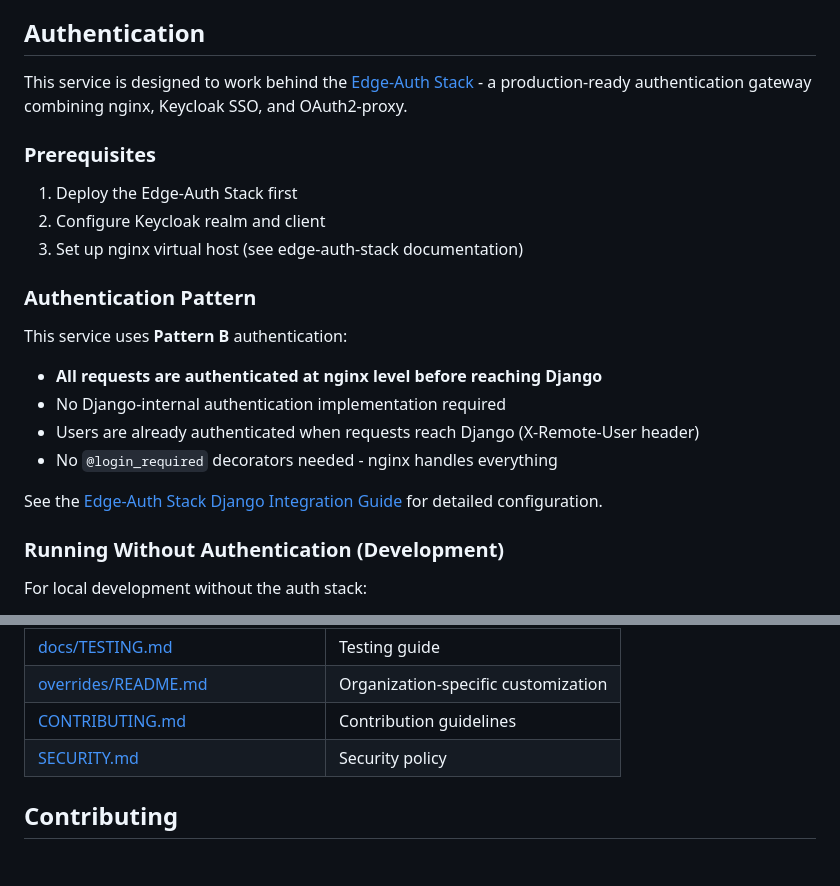
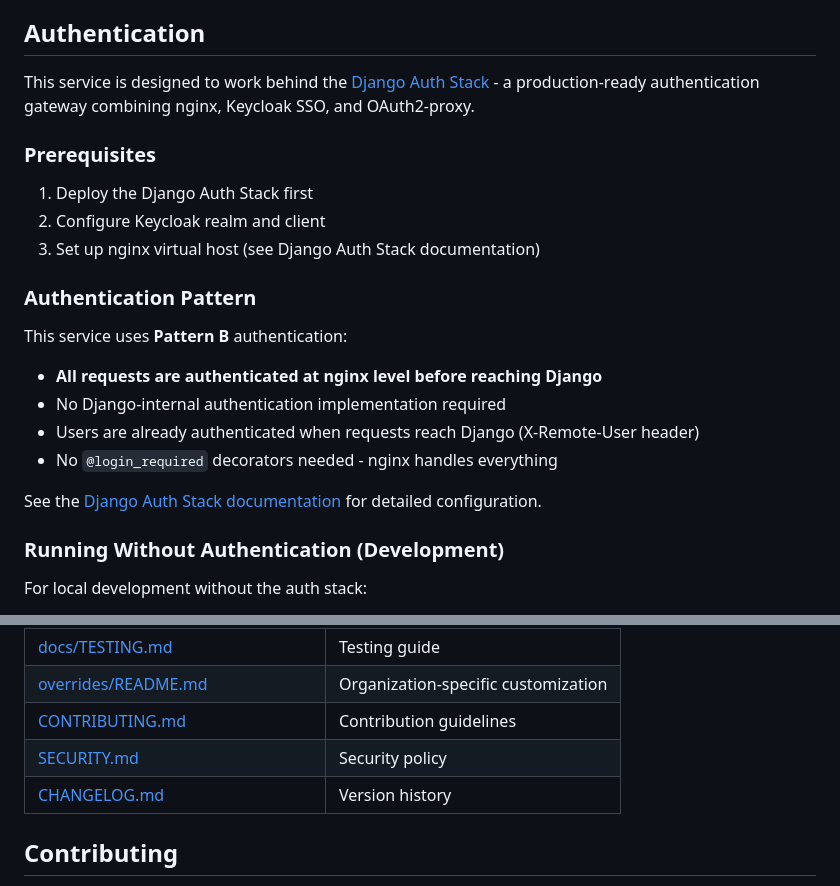
Before and after one commit to scinnod/jadelation, a Markdown page: README.md, 2 parts joined by grey strips. Rendered like a GitHub page; blank space fills up the shorter version.

```diff
--- a/README.md
+++ b/README.md
@@ -30,13 +30,13 @@ This Django-based application provides a user-friendly frontend for DeepL's ente
 
 ## Authentication
 
-This service is designed to work behind the [Edge-Auth Stack](https://github.com/javidkl/jade-django-0-nginx-auth-stack) - a production-ready authentication gateway combining nginx, Keycloak SSO, and OAuth2-proxy.
+This service is designed to work behind the [Django Auth Stack](https://github.com/scinnod/django-auth-stack) - a production-ready authentication gateway combining nginx, Keycloak SSO, and OAuth2-proxy.
 
 ### Prerequisites
 
-1. Deploy the Edge-Auth Stack first
+1. Deploy the Django Auth Stack first
 2. Configure Keycloak realm and client
-3. Set up nginx virtual host (see edge-auth-stack documentation)
+3. Set up nginx virtual host (see Django Auth Stack documentation)
 
 ### Authentication Pattern
 
@@ -46,7 +46,7 @@ This service uses **Pattern B** authentication:
 - Users are already authenticated when requests reach Django (X-Remote-User header)
 - No `@login_required` decorators needed - nginx handles everything
 
-See the [Edge-Auth Stack Django Integration Guide](https://github.com/javidkl/jade-django-0-nginx-auth-stack/blob/main/docs/django-integration.md) for detailed configuration.
+See the [Django Auth Stack documentation](https://github.com/scinnod/django-auth-stack) for detailed configuration.
 
 ### Running Without Authentication (Development)
 
@@ -423,6 +423,7 @@ python manage.py migrate
 | [overrides/README.md](overrides/README.md) | Organization-specific customization |
 | [CONTRIBUTING.md](CONTRIBUTING.md) | Contribution guidelines |
 | [SECURITY.md](SECURITY.md) | Security policy |
+| [CHANGELOG.md](CHANGELOG.md) | Version history |
 
 ## Contributing
 
```
Also changed, not shown: other parts of README.md (+5 -38 lines), CHANGELOG.md (added, +132 -0 lines), docs/TODO.md (deleted, +0 -87 lines).
